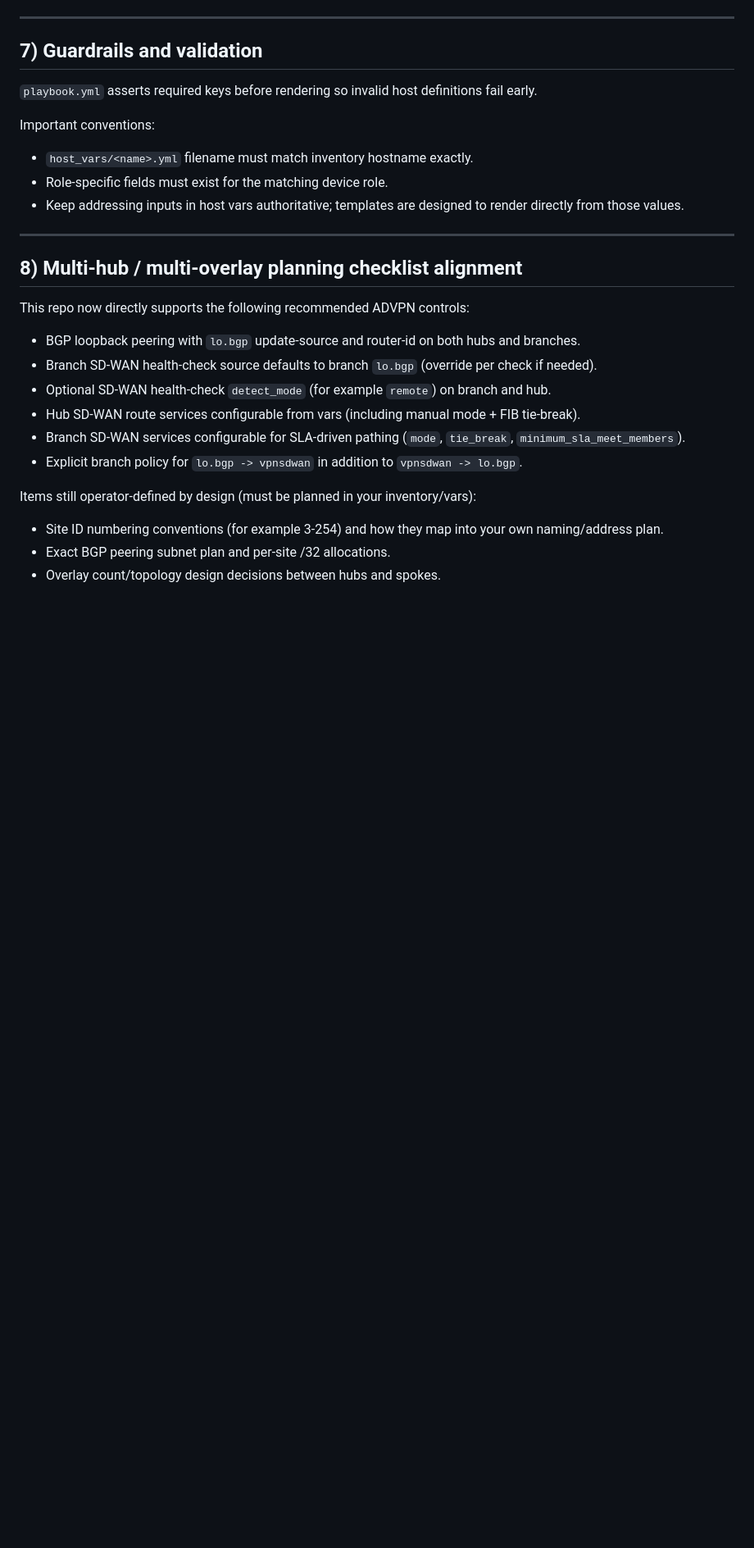
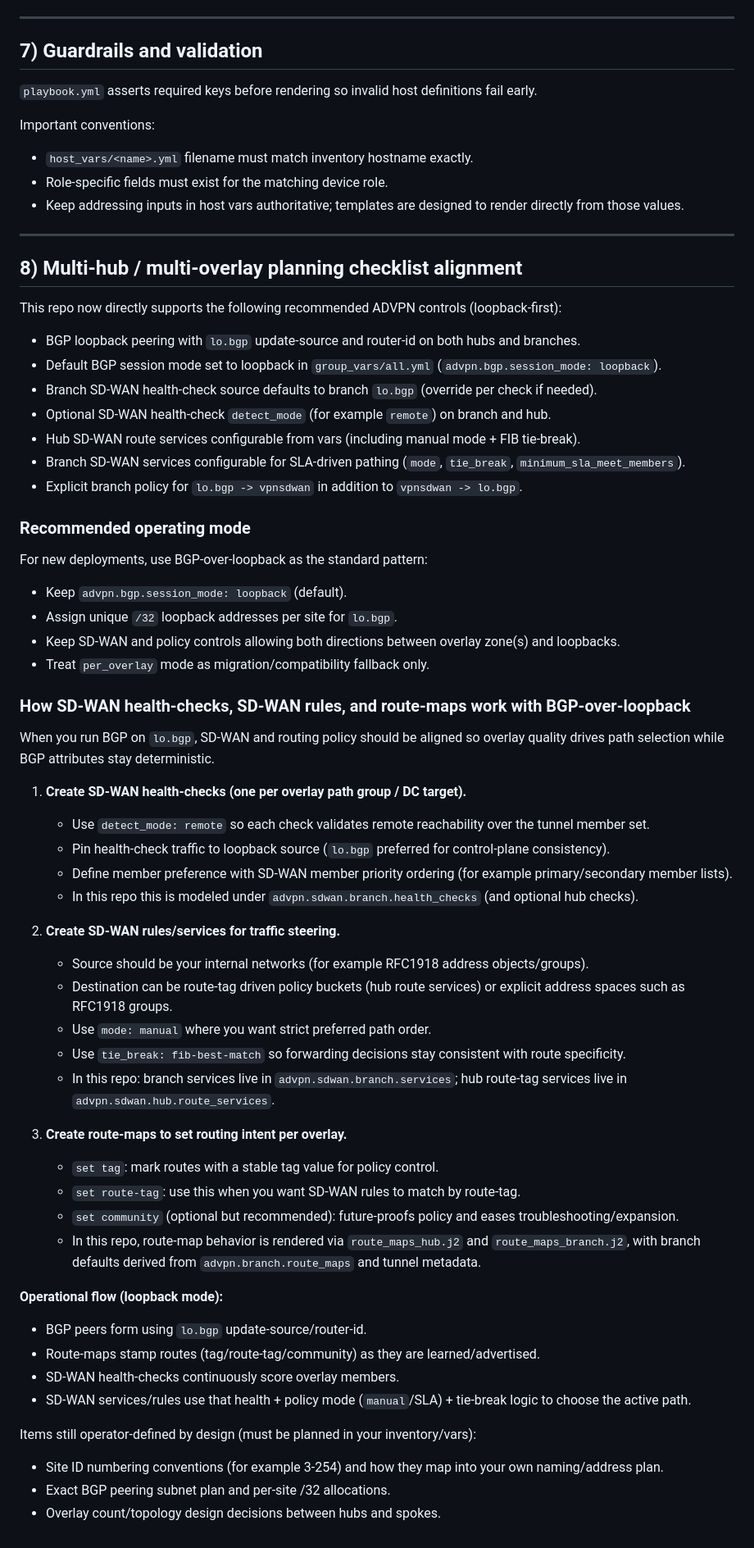
Before and after one commit to dustinreeves/advpn-ansible-dcr, a Markdown page: README.md, the part around one of its changes. Shown at 82% size. GitHub-like rendering; blank space fills up the shorter version.

Commit message:
docs: add loopback BGP sd-wan and route-map workflow guidance

```diff
--- a/README.md
+++ b/README.md
@@ -194,15 +197,54 @@ Important conventions:
 
 ## 8) Multi-hub / multi-overlay planning checklist alignment
 
-This repo now directly supports the following recommended ADVPN controls:
+This repo now directly supports the following recommended ADVPN controls (loopback-first):
 
 - BGP loopback peering with `lo.bgp` update-source and router-id on both hubs and branches.
+- Default BGP session mode set to loopback in `group_vars/all.yml` (`advpn.bgp.session_mode: loopback`).
 - Branch SD-WAN health-check source defaults to branch `lo.bgp` (override per check if needed).
 - Optional SD-WAN health-check `detect_mode` (for example `remote`) on branch and hub.
 - Hub SD-WAN route services configurable from vars (including manual mode + FIB tie-break).
 - Branch SD-WAN services configurable for SLA-driven pathing (`mode`, `tie_break`, `minimum_sla_meet_members`).
 - Explicit branch policy for `lo.bgp -> vpnsdwan` in addition to `vpnsdwan -> lo.bgp`.
 
+### Recommended operating mode
+
+For new deployments, use BGP-over-loopback as the standard pattern:
+
+- Keep `advpn.bgp.session_mode: loopback` (default).
+- Assign unique `/32` loopback addresses per site for `lo.bgp`.
+- Keep SD-WAN and policy controls allowing both directions between overlay zone(s) and loopbacks.
+- Treat `per_overlay` mode as migration/compatibility fallback only.
+
+### How SD-WAN health-checks, SD-WAN rules, and route-maps work with BGP-over-loopback
+
+When you run BGP on `lo.bgp`, SD-WAN and routing policy should be aligned so overlay quality drives path selection while BGP attributes stay deterministic.
+
+1. **Create SD-WAN health-checks (one per overlay path group / DC target).**
+   - Use `detect_mode: remote` so each check validates remote reachability over the tunnel member set.
+   - Pin health-check traffic to loopback source (`lo.bgp` preferred for control-plane consistency).
+   - Define member preference with SD-WAN member priority ordering (for example primary/secondary member lists).
+   - In this repo this is modeled under `advpn.sdwan.branch.health_checks` (and optional hub checks).
+
+2. **Create SD-WAN rules/services for traffic steering.**
+   - Source should be your internal networks (for example RFC1918 address objects/groups).
+   - Destination can be route-tag driven policy buckets (hub route services) or explicit address spaces such as RFC1918 groups.
+   - Use `mode: manual` where you want strict preferred path order.
+   - Use `tie_break: fib-best-match` so forwarding decisions stay consistent with route specificity.
+   - In this repo: branch services live in `advpn.sdwan.branch.services`; hub route-tag services live in `advpn.sdwan.hub.route_services`.
+
+3. **Create route-maps to set routing intent per overlay.**
+   - `set tag`: mark routes with a stable tag value for policy control.
+   - `set route-tag`: use this when you want SD-WAN rules to match by route-tag.
+   - `set community` (optional but recommended): future-proofs policy and eases troubleshooting/expansion.
+   - In this repo, route-map behavior is rendered via `route_maps_hub.j2` and `route_maps_branch.j2`, with branch defaults derived from `advpn.branch.route_maps` and tunnel metadata.
+
+**Operational flow (loopback mode):**
+- BGP peers form using `lo.bgp` update-source/router-id.
+- Route-maps stamp routes (tag/route-tag/community) as they are learned/advertised.
+- SD-WAN health-checks continuously score overlay members.
+- SD-WAN services/rules use that health + policy mode (`manual`/SLA) + tie-break logic to choose the active path.
+
 Items still operator-defined by design (must be planned in your inventory/vars):
 
 - Site ID numbering conventions (for example 3-254) and how they map into your own naming/address plan.
```
Also changed, not shown: other parts of README.md (+9 -6 lines).
